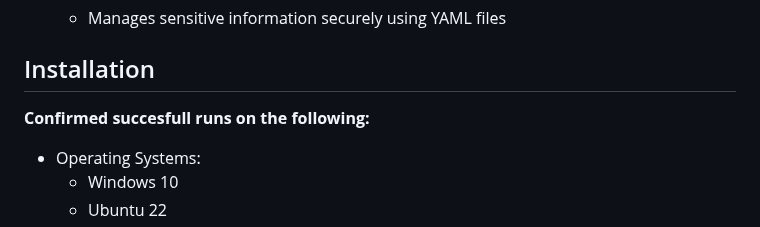
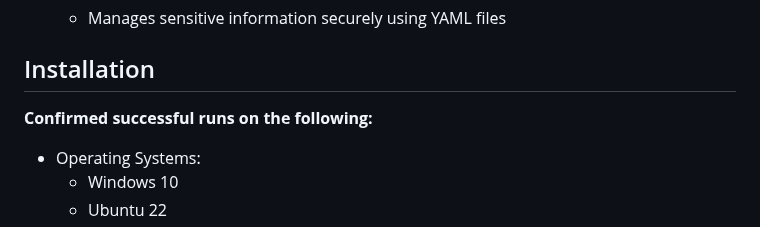
Before and after one commit to feder-cr/Auto_Jobs_Applier_AIHawk, a Markdown page: README.md, the part around the change. GitHub-like rendering.

Commit message:
Docs: Typo Fix
Corrected "succesfull" to "successful" in [README.md].

This pull request addresses a minor typo found in repository. The typo has been corrected to improve clarity and maintain the quality of the documentation.

This change is purely cosmetic and does not affect functionality.

```diff
--- a/README.md
+++ b/README.md
@@ -107,7 +107,7 @@ Auto_Jobs_Applier_AIHawk steps in as a game-changing solution to these challenge
 
 ## Installation
 
-**Confirmed succesfull runs on the following:**
+**Confirmed successful runs on the following:**
 - Operating Systems:
   - Windows 10
   - Ubuntu 22
```
